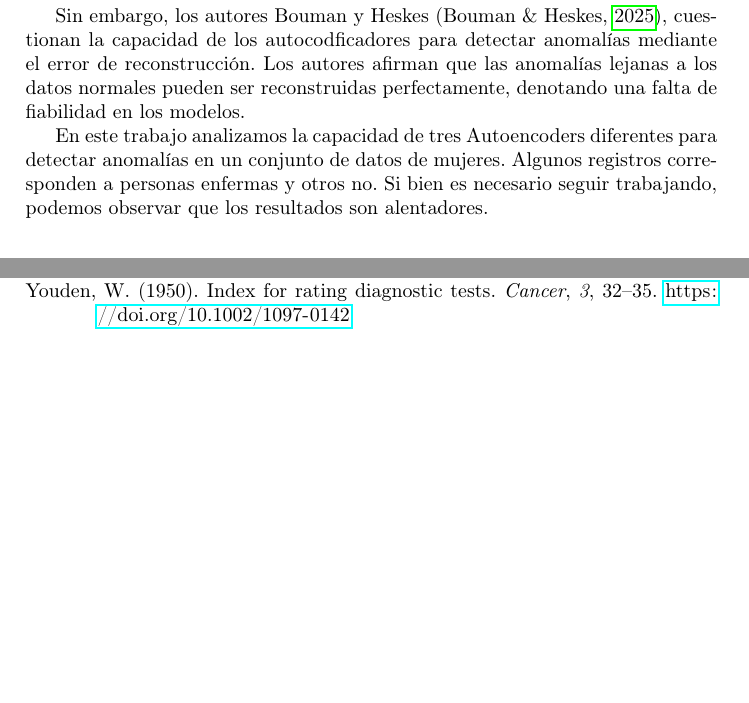
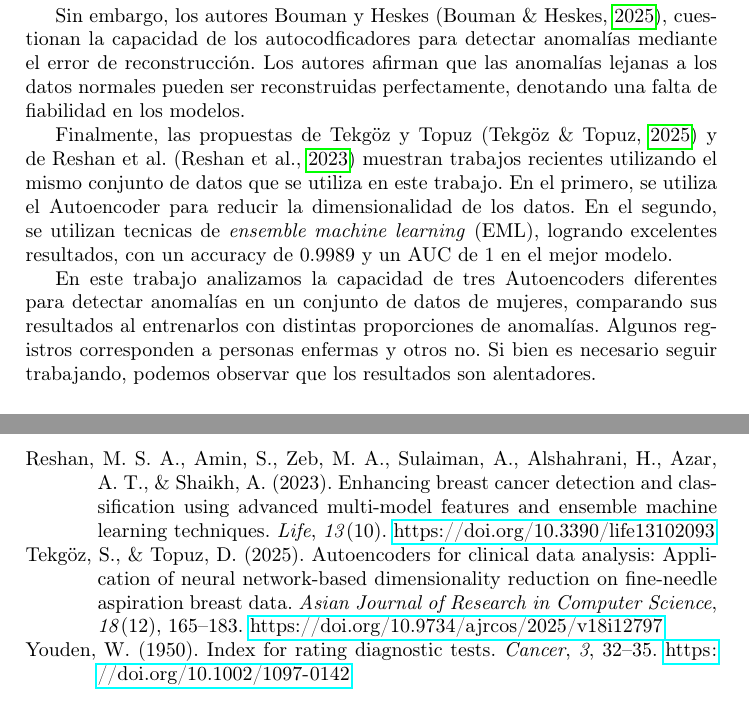
Before and after one commit to matias-cisnero/anomaly-detection-with-autoencoder, a LaTeX thesis (CAIS2026/paper/cisneroetal.tex): two parts of pages 3 and 5 of 5 before the commit and two parts of pages 3 and 6 of 6 after it, joined at a grey line, cut so that both start at the same text, the shorter picture padded with empty space. Compiled offline with pdfLaTeX.

Commit message:
feat: añadir comentarios sobre más articulos en la introduccion

```diff
--- a/CAIS2026/paper/cisneroetal.tex
+++ b/CAIS2026/paper/cisneroetal.tex
@@ -169,8 +169,9 @@ Otras propuestas como la de Nawaz et al.~\parencite{Ensembleofautoencodersforano
 Sin embargo, los autores Bouman y Heskes~\parencite{DBLP:journals/corr/abs-2501-13864}, cuestionan la capacidad de los autocodficadores
 para detectar anomalías mediante el error de reconstrucción. Los autores afirman que las anomalías lejanas a los datos normales pueden ser reconstruidas perfectamente, denotando una falta de fiabilidad en los modelos.
 
-En este trabajo analizamos la capacidad de tres Autoencoders diferentes para detectar anomalías en un conjunto de datos de mujeres. Algunos registros corresponden a personas enfermas y otros no. Si bien es necesario seguir trabajando, podemos observar que los resultados son alentadores.
+Finalmente, las propuestas de Tekgöz y Topuz~\parencite{autoencodersforclinicaldataanalysis} y de Reshan et al.~\parencite{life13102093} muestran trabajos recientes utilizando el mismo conjunto de datos que se utiliza en este trabajo. En el primero, se utiliza el Autoencoder para reducir la dimensionalidad de los datos. En el segundo, se utilizan tecnicas de \emph{ensemble machine learning} (EML), logrando excelentes resultados, con un accuracy de $0.9989$ y un AUC de $1$ en el mejor modelo.
 
+En este trabajo analizamos la capacidad de tres Autoencoders diferentes para detectar anomalías en un conjunto de datos de mujeres, comparando sus resultados al entrenarlos con distintas proporciones de anomalías. Algunos registros corresponden a personas enfermas y otros no. Si bien es necesario seguir trabajando, podemos observar que los resultados son alentadores.
 
 \section{Materiales y Métodos}
 
```
Also changed, not shown: CAIS2026/paper/cisneroetal.pdf, 1 other file.
